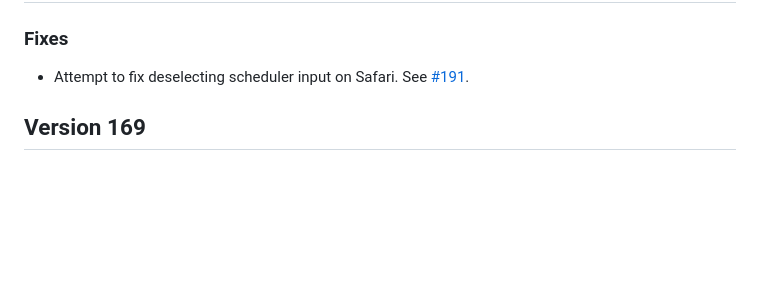
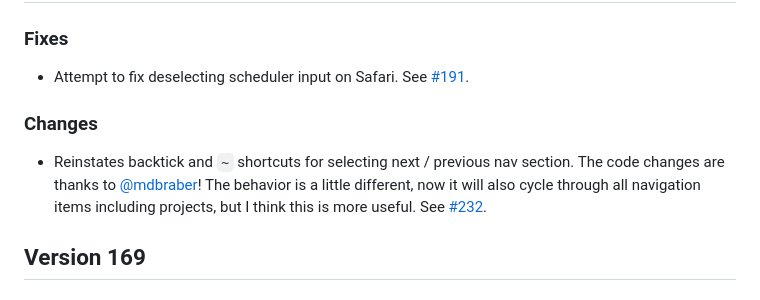
Before and after one commit to mgsloan/todoist-shortcuts, a Markdown page: changelog.md, the part around the change. Drawn GitHub-style; blank space fills up the shorter version.

Commit message:
Changelog for #232

```diff
--- a/changelog.md
+++ b/changelog.md
@@ -5,6 +5,16 @@
 ### Fixes ###
 
 * Attempt to fix deselecting scheduler input on Safari. See [#191][].
+
+### Changes ###
+
+* Reinstates backtick and `~` shortcuts for selecting next / previous
+  nav section. The code changes are thanks to
+  [@mdbraber](https://github.com/mdbraber)! The behavior is a little
+  different, now it will also cycle through all navigation items
+  including projects, but I think this is more useful. See [#232][].
+
+[#232]: https://github.com/mgsloan/todoist-shortcuts/issues/232
 
 
 ## Version 169
```
